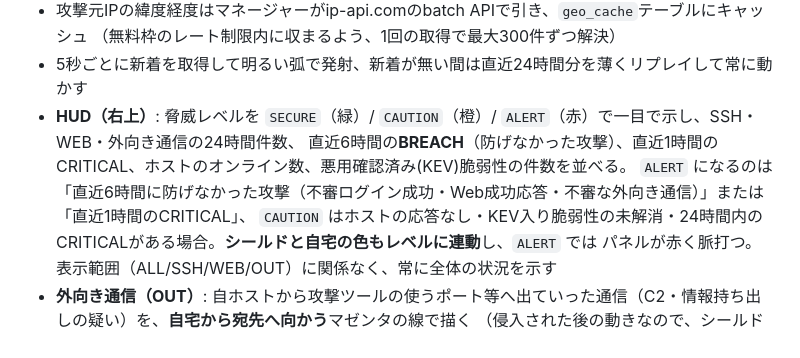
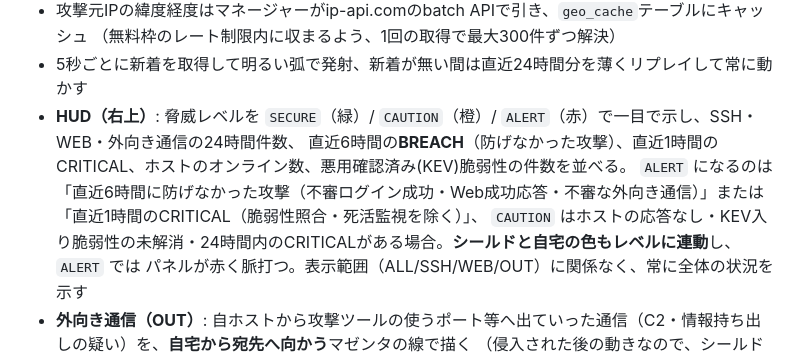
Before and after one commit to hit1023/sentinel, a Markdown page: docs/webui.md, the part around the change. Drawn GitHub-style.

```diff
--- a/docs/webui.md
+++ b/docs/webui.md
@@ -56,7 +56,7 @@
 - 5秒ごとに新着を取得して明るい弧で発射、新着が無い間は直近24時間分を薄くリプレイして常に動かす
 - **HUD（右上）**: 脅威レベルを `SECURE`（緑）/ `CAUTION`（橙）/ `ALERT`（赤）で一目で示し、SSH・WEB・外向き通信の24時間件数、
   直近6時間の**BREACH**（防げなかった攻撃）、直近1時間のCRITICAL、ホストのオンライン数、悪用確認済み(KEV)脆弱性の件数を並べる。
-  `ALERT` になるのは「直近6時間に防げなかった攻撃（不審ログイン成功・Web成功応答・不審な外向き通信）」または「直近1時間のCRITICAL」、
+  `ALERT` になるのは「直近6時間に防げなかった攻撃（不審ログイン成功・Web成功応答・不審な外向き通信）」または「直近1時間のCRITICAL（脆弱性照合・死活監視を除く）」、
   `CAUTION` はホストの応答なし・KEV入り脆弱性の未解消・24時間内のCRITICALがある場合。**シールドと自宅の色もレベルに連動**し、`ALERT` では
   パネルが赤く脈打つ。表示範囲（ALL/SSH/WEB/OUT）に関係なく、常に全体の状況を示す
 - **外向き通信（OUT）**: 自ホストから攻撃ツールの使うポート等へ出ていった通信（C2・情報持ち出しの疑い）を、**自宅から宛先へ向かう**マゼンタの線で描く
```
Also changed, not shown: README.md (+1 -1 lines).
